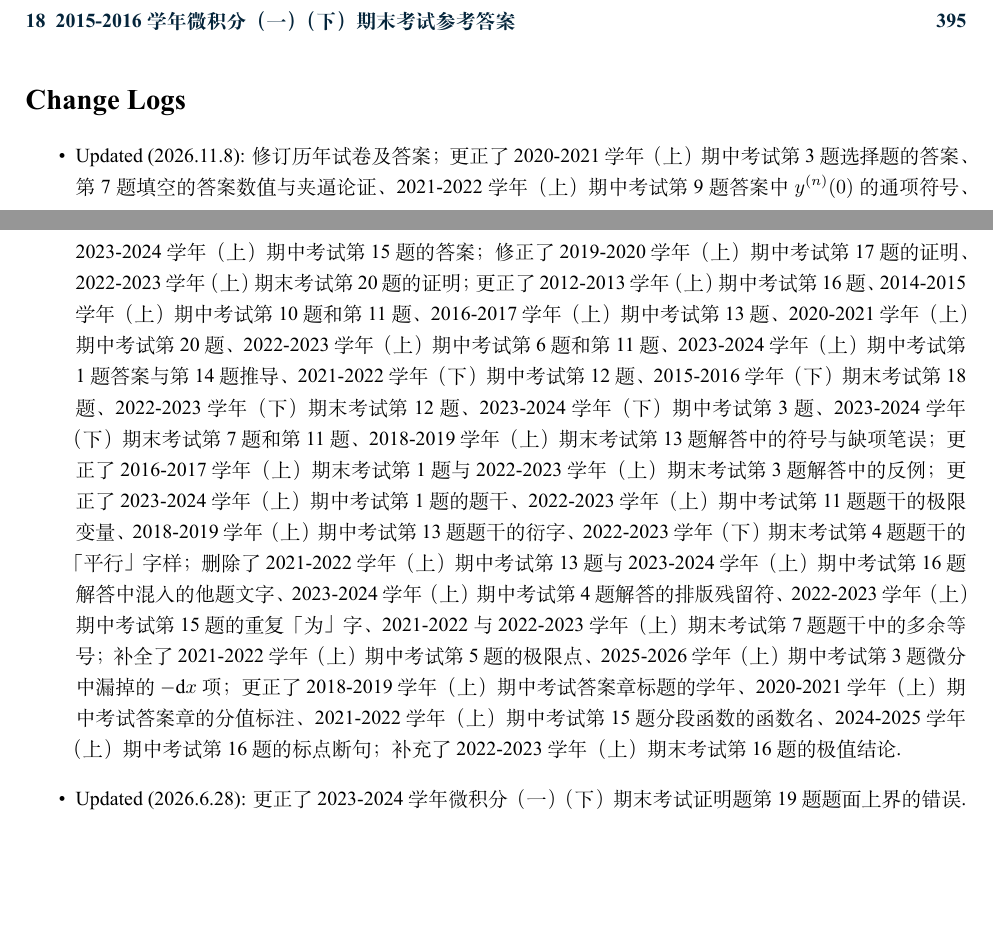
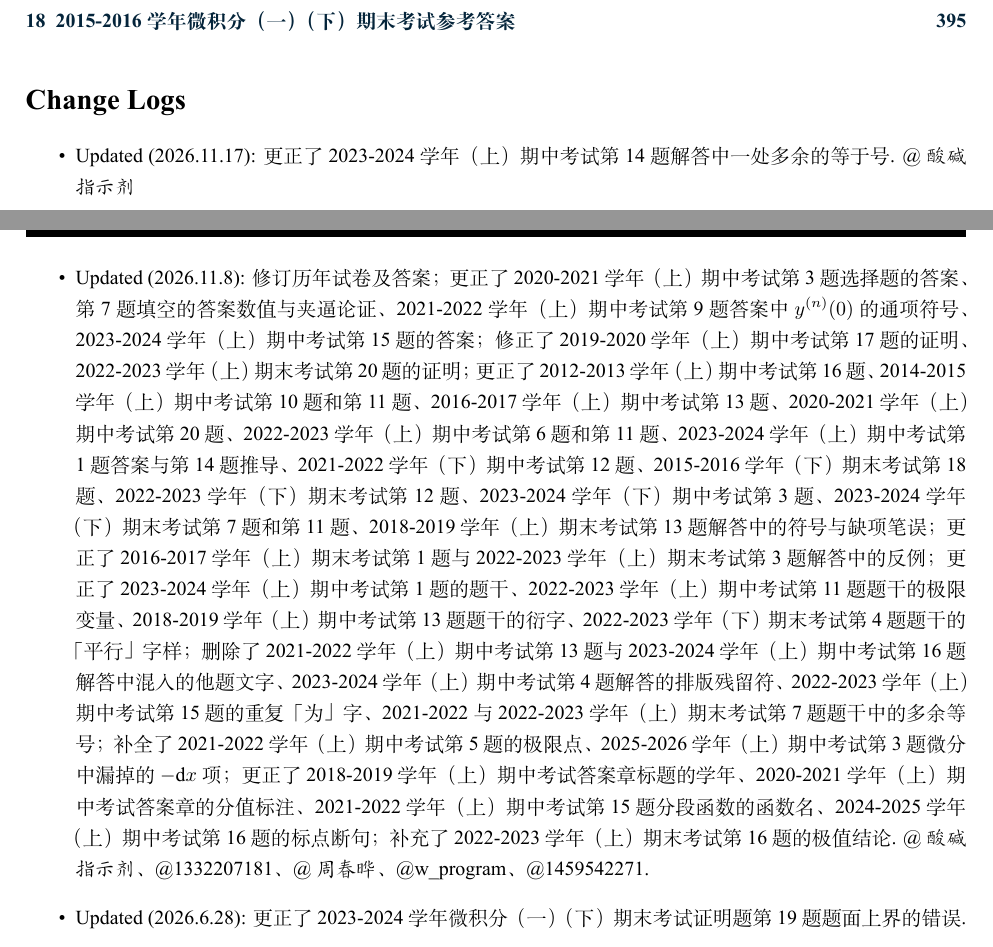
Before and after one commit to Na-Bian/Collection-of-Calculus-Exams, a LaTeX document (src/book/files/0.1.changelogs.tex): two parts of pages 7 and 8 of 400, joined at a grey line, cut so that both start at the same text, the shorter picture padded with empty space. The pictures show the PDF file src/book/main.pdf that the author committed with the source.

Commit message:
docs(changelog): credit errata contributors for 2026.11.8/11.17

```diff
--- a/src/book/files/0.1.changelogs.tex
+++ b/src/book/files/0.1.changelogs.tex
@@ -3,7 +3,8 @@
 \section*{Change Logs}
 
 \begin{itemize}
-    \item Updated (2026.11.8): 修订历年试卷及答案；更正了2020-2021学年（上）期中考试第3题选择题的答案、第7题填空的答案数值与夹逼论证、2021-2022学年（上）期中考试第9题答案中 $y^{(n)}(0)$ 的通项符号、2023-2024学年（上）期中考试第15题的答案；修正了2019-2020学年（上）期中考试第17题的证明、2022-2023学年（上）期末考试第20题的证明；更正了2012-2013学年（上）期中考试第16题、2014-2015学年（上）期中考试第10题和第11题、2016-2017学年（上）期中考试第13题、2020-2021学年（上）期中考试第20题、2022-2023学年（上）期中考试第6题和第11题、2023-2024学年（上）期中考试第1题答案与第14题推导、2021-2022学年（下）期中考试第12题、2015-2016学年（下）期末考试第18题、2022-2023学年（下）期末考试第12题、2023-2024学年（下）期中考试第3题、2023-2024学年（下）期末考试第7题和第11题、2018-2019学年（上）期末考试第13题解答中的符号与缺项笔误；更正了2016-2017学年（上）期末考试第1题与2022-2023学年（上）期末考试第3题解答中的反例；更正了2023-2024学年（上）期中考试第1题的题干、2022-2023学年（上）期中考试第11题题干的极限变量、2018-2019学年（上）期中考试第13题题干的衍字、2022-2023学年（下）期末考试第4题题干的「平行」字样；删除了2021-2022学年（上）期中考试第13题与2023-2024学年（上）期中考试第16题解答中混入的他题文字、2023-2024学年（上）期中考试第4题解答的排版残留符、2022-2023学年（上）期中考试第15题的重复「为」字、2021-2022与2022-2023学年（上）期末考试第7题题干中的多余等号；补全了2021-2022学年（上）期中考试第5题的极限点、2025-2026学年（上）期中考试第3题微分中漏掉的 $-\mathrm{d}x$ 项；更正了2018-2019学年（上）期中考试答案章标题的学年、2020-2021学年（上）期中考试答案章的分值标注、2021-2022学年（上）期中考试第15题分段函数的函数名、2024-2025学年（上）期中考试第16题的标点断句；补充了2022-2023学年（上）期末考试第16题的极值结论.
+    \item Updated (2026.11.17): 更正了2023-2024学年（上）期中考试第14题解答中一处多余的等于号. {\kaishu @酸碱指示剂}
+    \item Updated (2026.11.8): 修订历年试卷及答案；更正了2020-2021学年（上）期中考试第3题选择题的答案、第7题填空的答案数值与夹逼论证、2021-2022学年（上）期中考试第9题答案中 $y^{(n)}(0)$ 的通项符号、2023-2024学年（上）期中考试第15题的答案；修正了2019-2020学年（上）期中考试第17题的证明、2022-2023学年（上）期末考试第20题的证明；更正了2012-2013学年（上）期中考试第16题、2014-2015学年（上）期中考试第10题和第11题、2016-2017学年（上）期中考试第13题、2020-2021学年（上）期中考试第20题、2022-2023学年（上）期中考试第6题和第11题、2023-2024学年（上）期中考试第1题答案与第14题推导、2021-2022学年（下）期中考试第12题、2015-2016学年（下）期末考试第18题、2022-2023学年（下）期末考试第12题、2023-2024学年（下）期中考试第3题、2023-2024学年（下）期末考试第7题和第11题、2018-2019学年（上）期末考试第13题解答中的符号与缺项笔误；更正了2016-2017学年（上）期末考试第1题与2022-2023学年（上）期末考试第3题解答中的反例；更正了2023-2024学年（上）期中考试第1题的题干、2022-2023学年（上）期中考试第11题题干的极限变量、2018-2019学年（上）期中考试第13题题干的衍字、2022-2023学年（下）期末考试第4题题干的「平行」字样；删除了2021-2022学年（上）期中考试第13题与2023-2024学年（上）期中考试第16题解答中混入的他题文字、2023-2024学年（上）期中考试第4题解答的排版残留符、2022-2023学年（上）期中考试第15题的重复「为」字、2021-2022与2022-2023学年（上）期末考试第7题题干中的多余等号；补全了2021-2022学年（上）期中考试第5题的极限点、2025-2026学年（上）期中考试第3题微分中漏掉的 $-\mathrm{d}x$ 项；更正了2018-2019学年（上）期中考试答案章标题的学年、2020-2021学年（上）期中考试答案章的分值标注、2021-2022学年（上）期中考试第15题分段函数的函数名、2024-2025学年（上）期中考试第16题的标点断句；补充了2022-2023学年（上）期末考试第16题的极值结论. {\kaishu @酸碱指示剂}、{\kaishu @1332207181}、{\kaishu @周春晔}、{\kaishu @w\_program}、{\kaishu @1459542271}.
     \item Updated (2026.6.28): 更正了2023-2024学年微积分（一）（下）期末考试证明题第19题题面上界的错误.
     \item Updated (2026.5.5): 更新了 Chapter 写在前面.
 \end{itemize}
```
Also changed, not shown: src/book/main.pdf.
